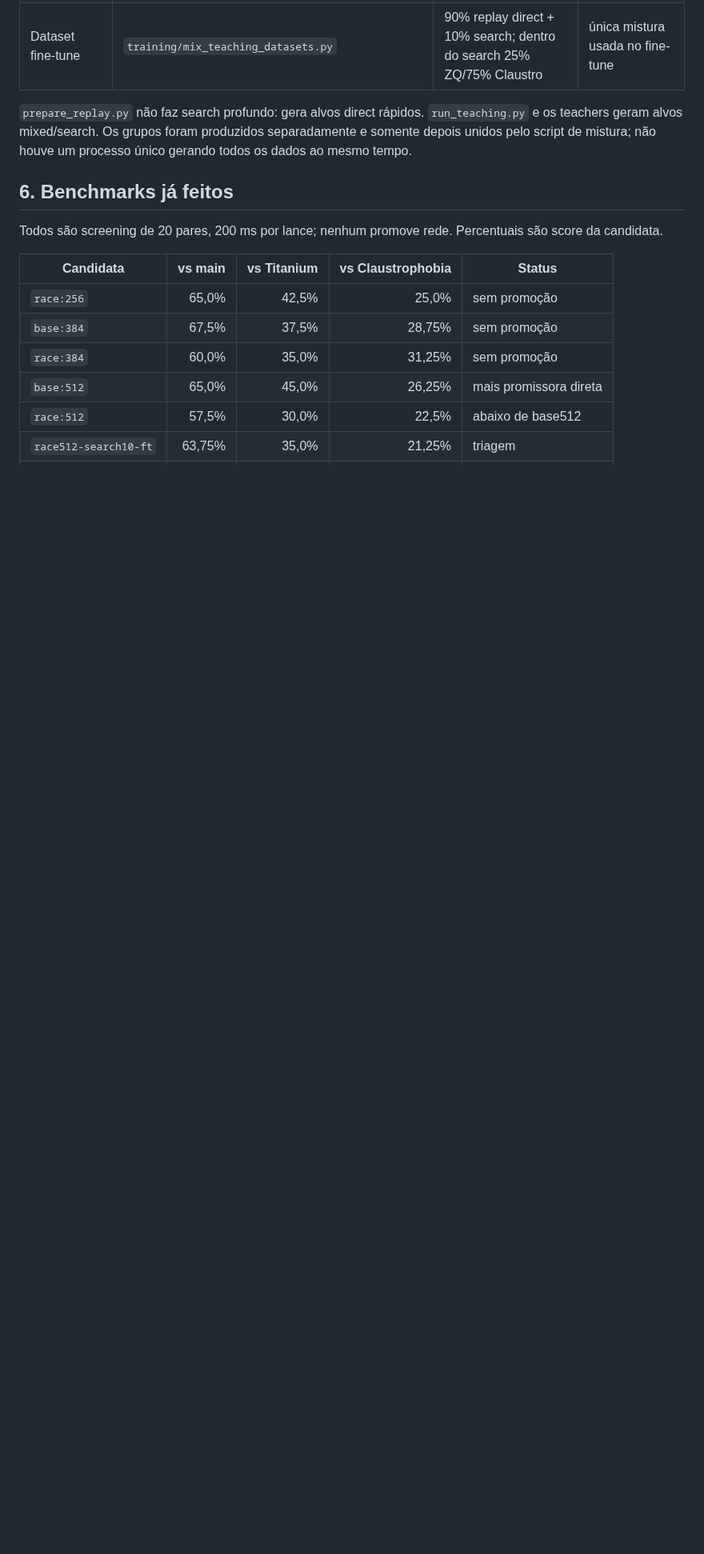
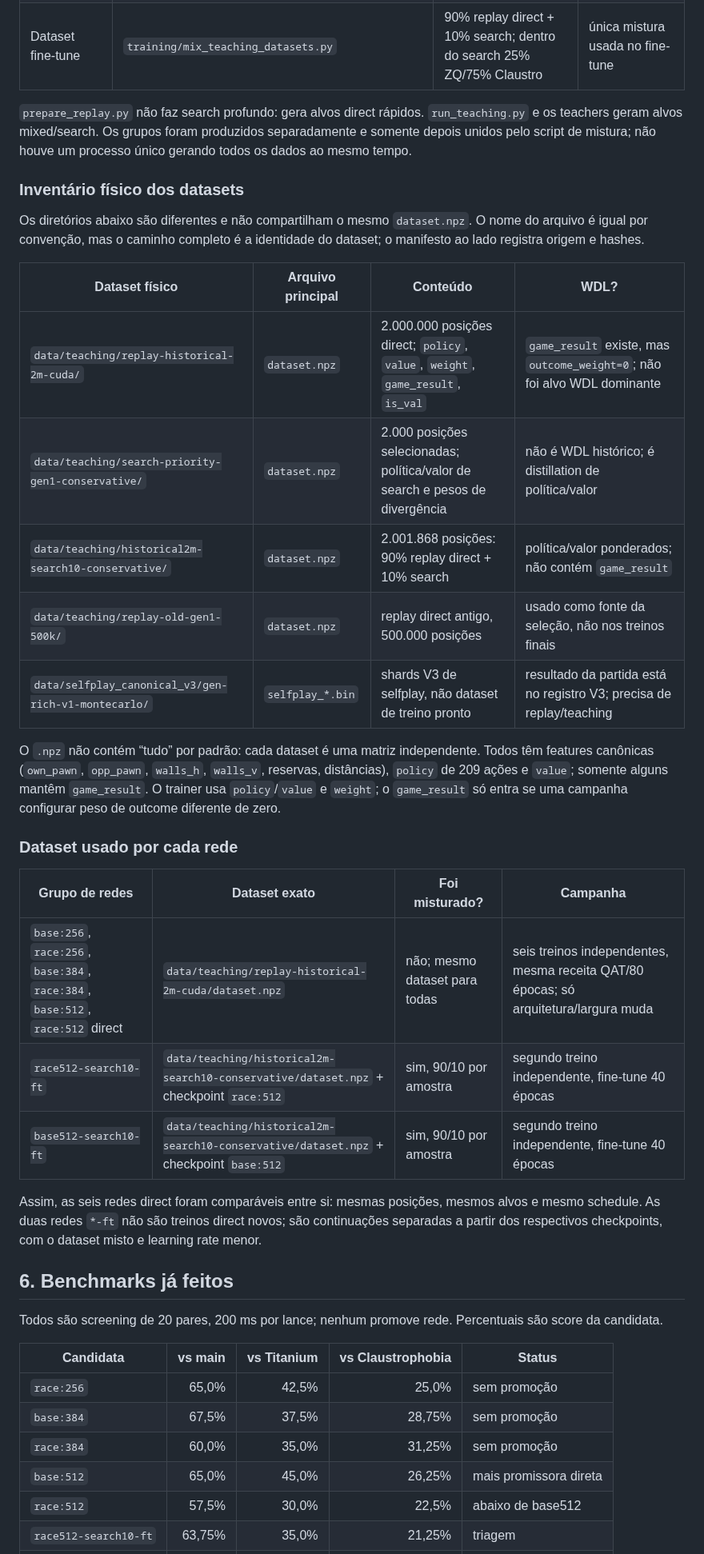
Before and after one commit to gitzambrano/zquoridor, a Markdown page: plano-zquoridor.md, the part around the change. Shown at 80% size. GitHub-like rendering; blank space fills up the shorter version.

Commit message:
docs: map datasets to each training campaign

```diff
--- a/plano-zquoridor.md
+++ b/plano-zquoridor.md
@@ -118,6 +118,39 @@ auxiliar enquanto wandering não estiver resolvido.
 produzidos separadamente e somente depois unidos pelo script de mistura; não
 houve um processo único gerando todos os dados ao mesmo tempo.
 
+### Inventário físico dos datasets
+
+Os diretórios abaixo são diferentes e não compartilham o mesmo `dataset.npz`.
+O nome do arquivo é igual por convenção, mas o caminho completo é a identidade
+do dataset; o manifesto ao lado registra origem e hashes.
+
+| Dataset físico | Arquivo principal | Conteúdo | WDL? |
+|---|---|---|---|
+| `data/teaching/replay-historical-2m-cuda/` | `dataset.npz` | 2.000.000 posições direct; `policy`, `value`, `weight`, `game_result`, `is_val` | `game_result` existe, mas `outcome_weight=0`; não foi alvo WDL dominante |
+| `data/teaching/search-priority-gen1-conservative/` | `dataset.npz` | 2.000 posições selecionadas; política/valor de search e pesos de divergência | não é WDL histórico; é distillation de política/valor |
+| `data/teaching/historical2m-search10-conservative/` | `dataset.npz` | 2.001.868 posições: 90% replay direct + 10% search | política/valor ponderados; não contém `game_result` |
+| `data/teaching/replay-old-gen1-500k/` | `dataset.npz` | replay direct antigo, 500.000 posições | usado como fonte da seleção, não nos treinos finais |
+| `data/selfplay_canonical_v3/gen-rich-v1-montecarlo/` | `selfplay_*.bin` | shards V3 de selfplay, não dataset de treino pronto | resultado da partida está no registro V3; precisa de replay/teaching |
+
+O `.npz` não contém “tudo” por padrão: cada dataset é uma matriz independente.
+Todos têm features canônicas (`own_pawn`, `opp_pawn`, `walls_h`, `walls_v`,
+reservas, distâncias), `policy` de 209 ações e `value`; somente alguns mantêm
+`game_result`. O trainer usa `policy`/`value` e `weight`; o `game_result` só
+entra se uma campanha configurar peso de outcome diferente de zero.
+
+### Dataset usado por cada rede
+
+| Grupo de redes | Dataset exato | Foi misturado? | Campanha |
+|---|---|---|---|
+| `base:256`, `race:256`, `base:384`, `race:384`, `base:512`, `race:512` direct | `data/teaching/replay-historical-2m-cuda/dataset.npz` | não; mesmo dataset para todas | seis treinos independentes, mesma receita QAT/80 épocas; só arquitetura/largura muda |
+| `race512-search10-ft` | `data/teaching/historical2m-search10-conservative/dataset.npz` + checkpoint `race:512` | sim, 90/10 por amostra | segundo treino independente, fine-tune 40 épocas |
+| `base512-search10-ft` | `data/teaching/historical2m-search10-conservative/dataset.npz` + checkpoint `base:512` | sim, 90/10 por amostra | segundo treino independente, fine-tune 40 épocas |
+
+Assim, as seis redes direct foram comparáveis entre si: mesmas posições,
+mesmos alvos e mesmo schedule. As duas redes `*-ft` não são treinos direct
+novos; são continuações separadas a partir dos respectivos checkpoints, com o
+dataset misto e learning rate menor.
+
 ## 6. Benchmarks já feitos
 
 Todos são screening de 20 pares, 200 ms por lance; nenhum promove rede.
```
